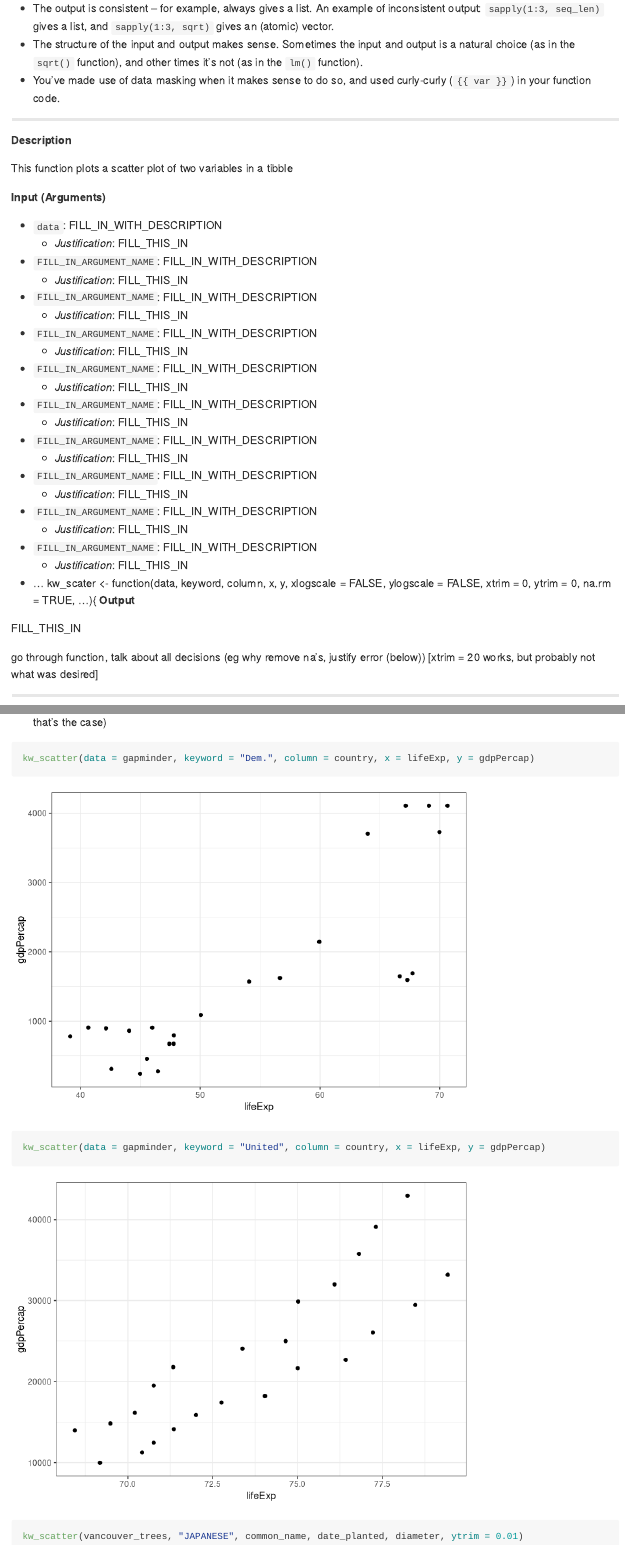
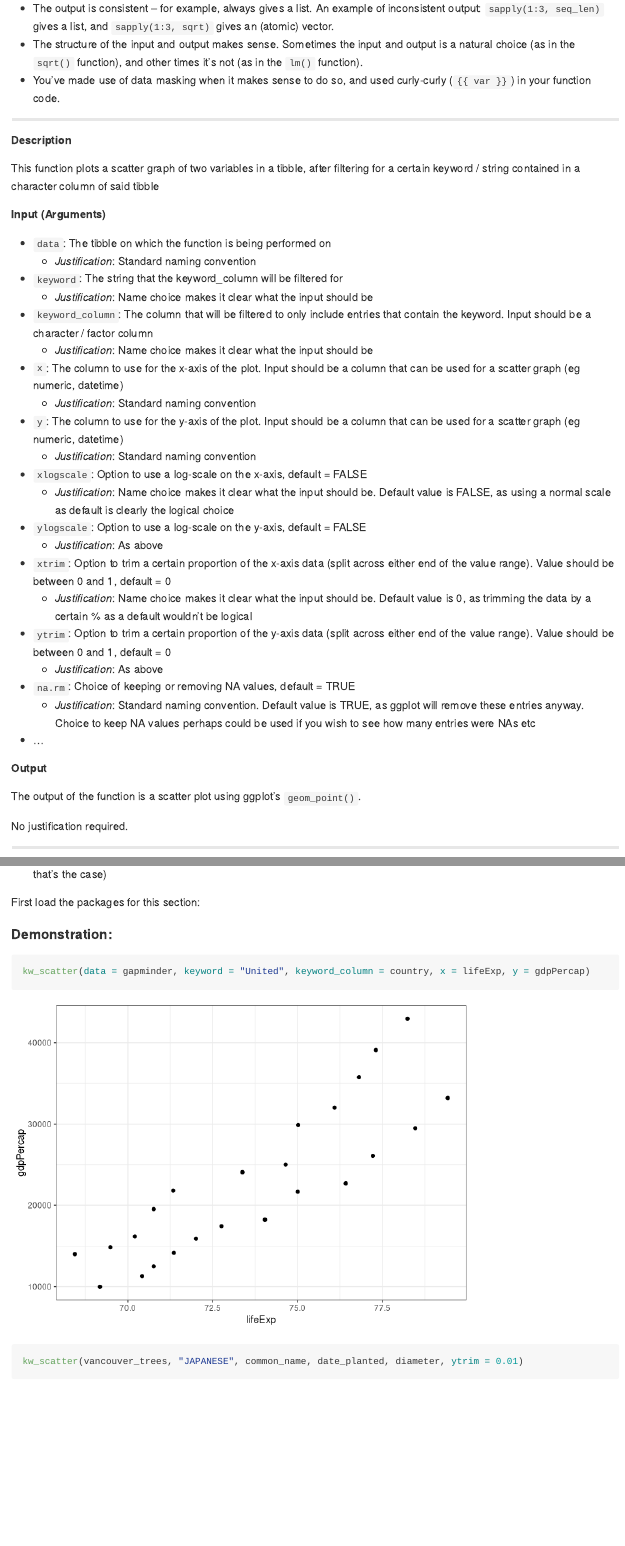
Before and after one commit to timcrowe91/STAT-545B-Assignments, an R Markdown document (assignment-1b/assignment-1B.Rmd): the page in a window 1100 px wide, from 4010 px down, and a second part further down, joined at a grey line. Rendered offline with R 4.5, knitr and Pandoc, with nearby package versions; some code elsewhere in the file could not run offline; long lines of code are wrapped; the gapminder table comes from the copy in Python's plotly package.

Commit message:
Q1 complete

````diff
--- a/assignment-1b/assignment-1B.Rmd
+++ b/assignment-1b/assignment-1B.Rmd
@@ -133,42 +133,37 @@ What we're looking for in terms of the __format__ of the input and output:
 
 **Description**
 
-This function plots a scatter plot of two variables in a tibble
+This function plots a scatter graph of two variables in a tibble, after filtering for a certain keyword / string contained in a character column of said tibble
 
 **Input (Arguments)**
 
-- `data`: FILL_IN_WITH_DESCRIPTION
-  - _Justification_: FILL_THIS_IN
-- `FILL_IN_ARGUMENT_NAME`: FILL_IN_WITH_DESCRIPTION
-  - _Justification_: FILL_THIS_IN
-- `FILL_IN_ARGUMENT_NAME`: FILL_IN_WITH_DESCRIPTION
-  - _Justification_: FILL_THIS_IN
-- `FILL_IN_ARGUMENT_NAME`: FILL_IN_WITH_DESCRIPTION
-  - _Justification_: FILL_THIS_IN
-- `FILL_IN_ARGUMENT_NAME`: FILL_IN_WITH_DESCRIPTION
-  - _Justification_: FILL_THIS_IN
-- `FILL_IN_ARGUMENT_NAME`: FILL_IN_WITH_DESCRIPTION
-  - _Justification_: FILL_THIS_IN
-- `FILL_IN_ARGUMENT_NAME`: FILL_IN_WITH_DESCRIPTION
-  - _Justification_: FILL_THIS_IN
-- `FILL_IN_ARGUMENT_NAME`: FILL_IN_WITH_DESCRIPTION
-  - _Justification_: FILL_THIS_IN
-- `FILL_IN_ARGUMENT_NAME`: FILL_IN_WITH_DESCRIPTION
-  - _Justification_: FILL_THIS_IN
-- `FILL_IN_ARGUMENT_NAME`: FILL_IN_WITH_DESCRIPTION
-  - _Justification_: FILL_THIS_IN
+- `data`: The tibble on which the function is being performed on
+  - _Justification_: Standard naming convention
+- `keyword`: The string that the keyword_column will be filtered for
+  - _Justification_: Name choice makes it clear what the input should be
+- `keyword_column`: The column that will be filtered to only include entries that contain the keyword. Input should be a character / factor column
+  - _Justification_: Name choice makes it clear what the input should be
+- `x`: The column to use for the x-axis of the plot. Input should be a column that can be used for a scatter graph (eg numeric, datetime)
+  - _Justification_: Standard naming convention
+- `y`: The column to use for the y-axis of the plot. Input should be a column that can be used for a scatter graph (eg numeric, datetime)
+  - _Justification_: Standard naming convention
+- `xlogscale`: Option to use a log-scale on the x-axis, default = FALSE
+  - _Justification_: Name choice makes it clear what the input should be. Default value is FALSE, as using a normal scale as default is clearly the logical choice
+- `ylogscale`: Option to use a log-scale on the y-axis, default = FALSE
+  - _Justification_: As above
+- `xtrim`: Option to trim a certain proportion of the x-axis data (split across either end of the value range). Value should be between 0 and 1, default = 0
+  - _Justification_: Name choice makes it clear what the input should be. Default value is 0, as trimming the data by a certain % as a default wouldn't be logical
+- `ytrim`: Option to trim a certain proportion of the y-axis data (split across either end of the value range). Value should be between 0 and 1, default = 0
+  - _Justification_: As above
+- `na.rm`: Choice of keeping or removing NA values, default = TRUE
+  - _Justification_: Standard naming convention. Default value is TRUE, as ggplot will remove these entries anyway. Choice to keep NA values perhaps could be used if you wish to see how many entries were NAs etc
 - ...
-kw_scater <- function(data, keyword, column, x, y, xlogscale = FALSE, ylogscale = FALSE,                             xtrim = 0, ytrim = 0, na.rm = TRUE, ...){
+
 **Output**
 
-FILL_THIS_IN
+The output of the function is a scatter plot using ggplot's `geom_point()`.
 
-
-
-go through function, talk about all decisions (eg why remove na's, justify error (below)) [xtrim = 20 works, but probably not what was desired]
-
-
-
+No justification required.
 
 <!---------------------------------------------------------->
 
@@ -266,10 +251,4 @@ Example of redundant inputs:
 
 <!------------ Test your function below here --------------->
 
-```{r}
-
-kw_scatter(data = gapminder, keyword = "Dem.", column = country, x = lifeExp, y = gdpPercap)
-
-kw_scatter(data = gapminder, keyword = "United", column = country, x = lifeExp, y = gdpPercap)
-
-kw_scatter(vancouver_trees, "JAPANESE", common_name, date_planted, diameter, ytrim = 0.01)
+ First load the packages for this section:
@@ -291,8 +261,10 @@ library(testthat)
 
 ```
 
+#### Demonstration:
+
 ```{r}
 
-expect_error(kw_scatter(data = gapminder, keyword = "Dem.", column = country, x = lifeExp, y = gdpPercap, xtrim = 10)) # xtrim > 1
+kw_scatter(data = gapminder, keyword = "United", keyword_column = country, x = lifeExp, y = gdpPercap)
 
-expect_error(kw_scatter(vancouver_trees, "JAPANESE", common_name, date_planted, diameter, xtrim = 0.01)) # xtrim doesn't work for date objects
+kw_scatter(vancouver_trees, "JAPANESE", common_name, date_planted, diameter, ytrim = 0.01)
````
Also changed, not shown: assignment-1b/assignment-1B.md (added), assignment-1b/assignment-1B_files/figure-gfm/unnamed-chunk-4-1.png (added), assignment-1b/assignment-1B_files/figure-gfm/unnamed-chunk-4-2.png (added), assignment-1b/assignment-1B_files/figure-gfm/unnamed-chunk-4-3.png (added), assignment-1b/assignment-1B_files/figure-gfm/unnamed-chunk-4-4.png (added), assignment-1b/assignment-1B.Rmd (87 more changed lines).
